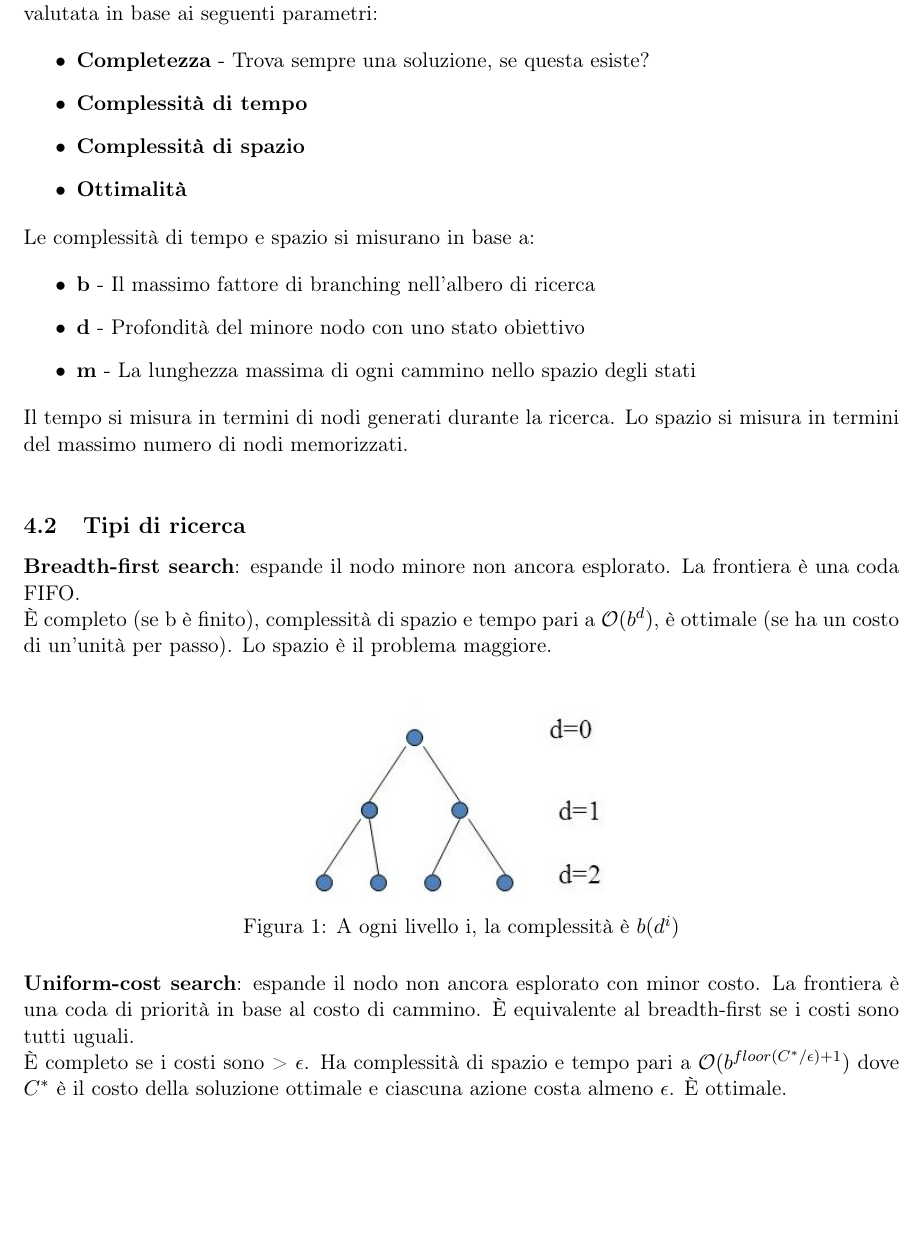
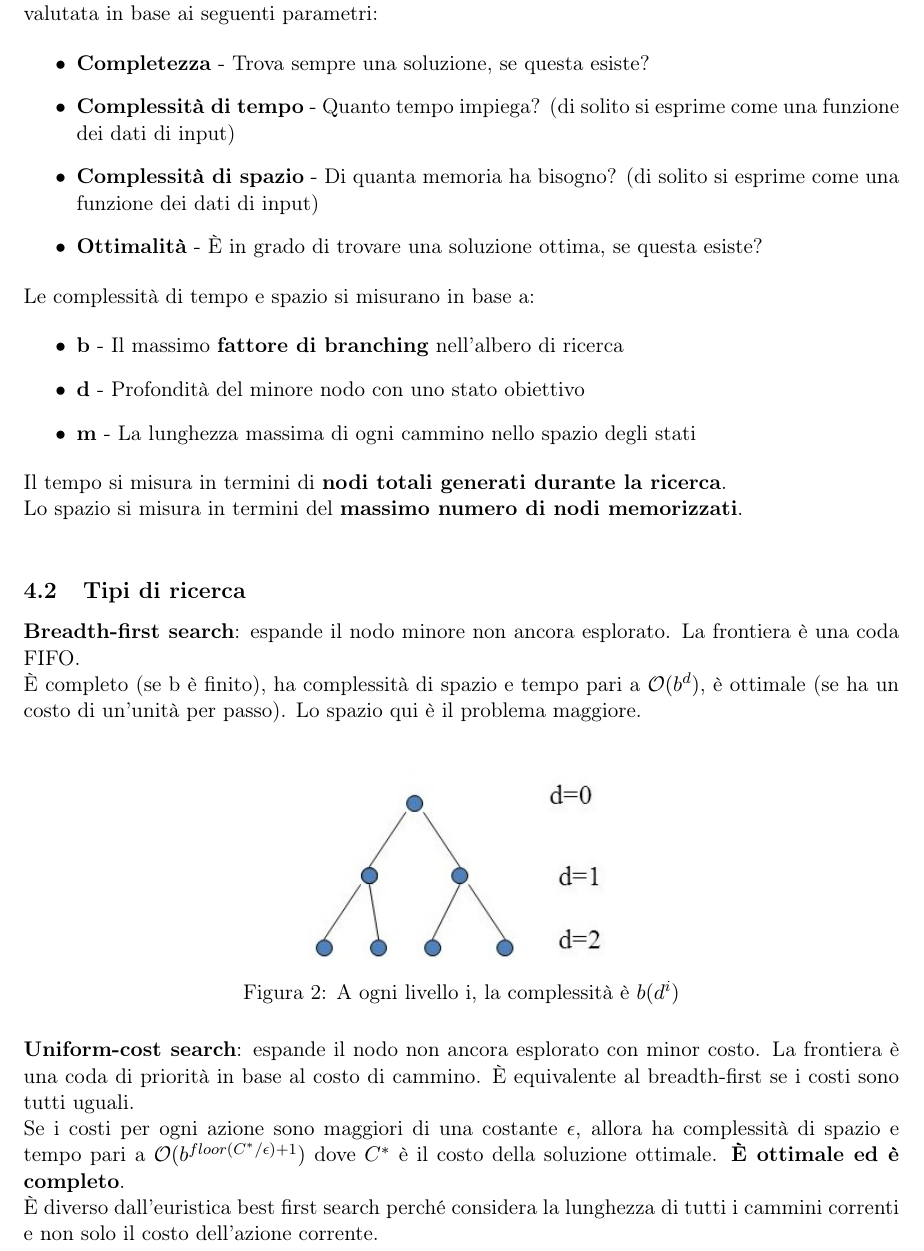
Before and after one commit to EmanueleC/Appunti-intelligenza-artificiale, a LaTeX document (main.tex, which reads res/sections/ricerca.tex): part of page 10 of 44, cut so that both start at the same text, the shorter picture padded with empty space. Compiled offline with pdfLaTeX.

Commit message:
review thanks @EduBic

```diff
--- a/res/sections/ricerca.tex
+++ b/res/sections/ricerca.tex
@@ -88,30 +89,38 @@ dei nodi nell'albero e viene valutata in base ai seguenti parametri:
 
 \begin{itemize}
 \item \textbf{Completezza} - Trova sempre una soluzione, se questa esiste?
-\item \textbf{Complessità di tempo}
-\item \textbf{Complessità di spazio}
-\item \textbf{Ottimalità}
+\item \textbf{Complessità di tempo} - Quanto tempo impiega? (di solito si
+esprime come una funzione dei dati di input)
+\item \textbf{Complessità di spazio} - Di quanta memoria ha bisogno?
+(di solito si esprime come una funzione dei dati di input)
+\item \textbf{Ottimalità} - È in grado di trovare una soluzione ottima,
+se questa esiste?
 \end{itemize}
 
 Le complessità di tempo e spazio si misurano in base a:
 
 \begin{itemize}
-\item \textbf{b} - Il massimo fattore di branching nell'albero di ricerca
+\item \textbf{b} - Il massimo \textbf{fattore di branching} nell'albero di
+ricerca
 \item \textbf{d} - Profondità del minore nodo con uno stato obiettivo
-\item \textbf{m} - La lunghezza massima di ogni cammino nello spazio degli stati
+\item \textbf{m} - La lunghezza massima di ogni cammino nello spazio degli
+stati
 \end{itemize}
 
-Il tempo si misura in termini di nodi generati durante la ricerca.
-Lo spazio si misura in termini del massimo numero di nodi memorizzati.\\
+Il tempo si misura in termini di \textbf{nodi totali generati durante la
+ricerca}.
+
+Lo spazio si misura in termini del \textbf{massimo numero di nodi
+memorizzati}.\\
 
 \subsection{Tipi di ricerca}
 
 \textbf{Breadth-first search}: espande il nodo minore non ancora esplorato.
 La frontiera è una coda FIFO.
 
-È completo (se b è finito), complessità di spazio e tempo pari a $\mathcal{O}(b^d)$,
-è ottimale (se ha un costo di un'unità per passo).
-Lo spazio è il problema maggiore.\\
+È completo (se b è finito), ha complessità di spazio e tempo pari a
+$\mathcal{O}(b^d)$, è ottimale (se ha un costo di un'unità per passo).
+Lo spazio qui è il problema maggiore.\\
 
 \begin{figure}[H]
 \centering
@@ -124,9 +133,13 @@ Lo spazio è il problema maggiore.\\
 La frontiera è una coda di priorità in base al costo di cammino.
 È equivalente al breadth-first se i costi sono tutti uguali.
 
-È completo se i costi sono > $\epsilon$. Ha complessità di spazio e tempo pari a
-$\mathcal{O}(b^{floor(C^*/\epsilon)+1})$ dove $C^*$ è il costo della soluzione
-ottimale e ciascuna azione costa almeno $\epsilon$. È ottimale.\\
+Se i costi per ogni azione sono maggiori di una costante $\epsilon$, allora ha
+complessità di spazio e tempo pari a $\mathcal{O}(b^{floor(C^*/\epsilon)+1})$
+dove $C^*$ è il costo della soluzione ottimale.
+\textbf{È ottimale ed è completo}.
+
+È diverso dall'euristica best first search perché considera la lunghezza di
+tutti i cammini correnti e non solo il costo dell'azione corrente.\\
 
 \textbf{Depth-first search}: espande il nodo non ancora esplorato più profondo
 (più lontano dalla radice) dell'albero. La frontiera è uno stack (politica LIFO).
```
Also changed, not shown: res/sections/csp.tex (+6 -6 lines), res/sections/peas.tex (+5 -5 lines), res/sections/ricercaInf.tex (+1 -1 lines), res/sections/tipi_agenti.tex (+7 -0 lines), res/img/vacuum.jpg (added), res/sections/ricerca.tex (11 more changed lines).
